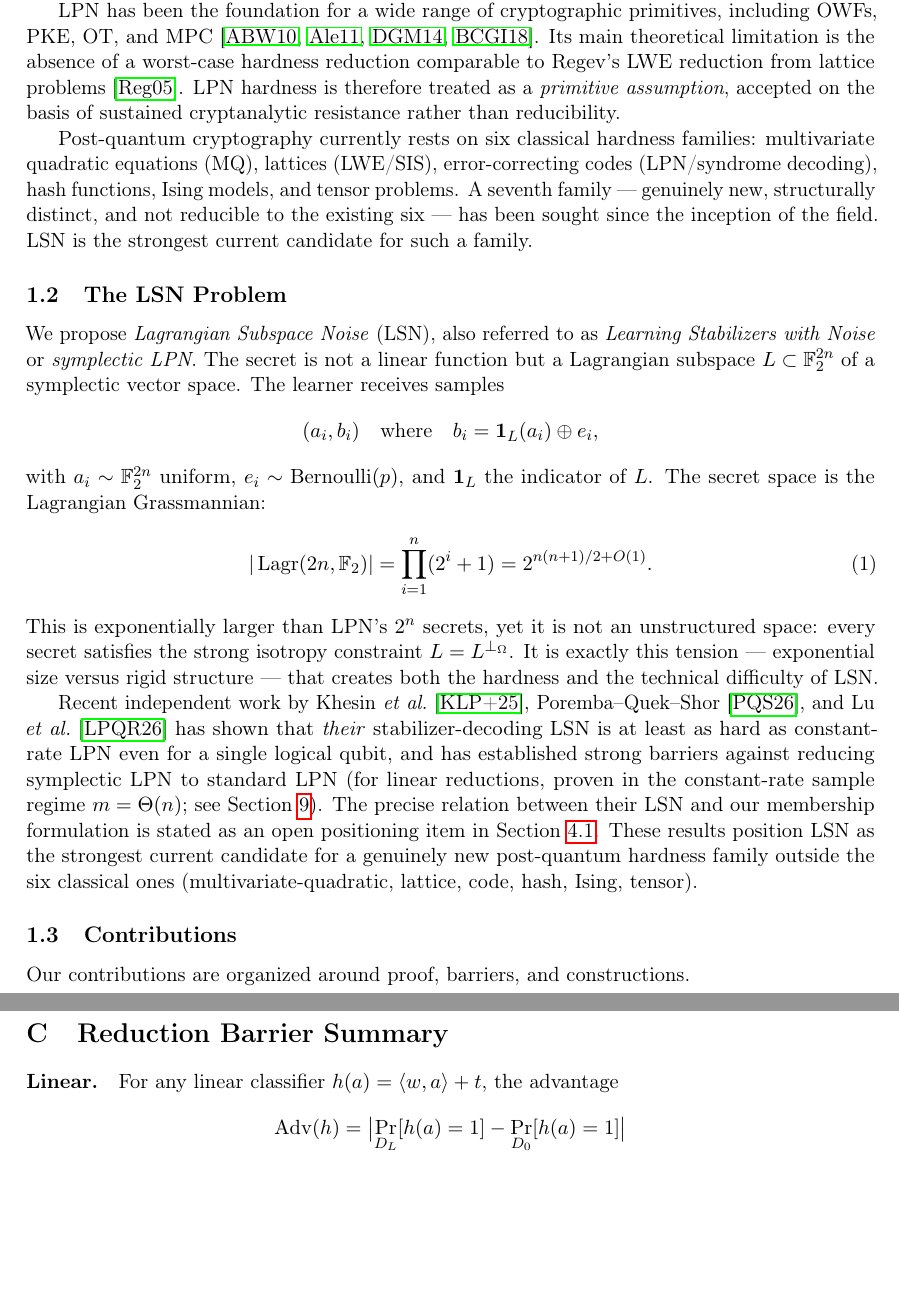
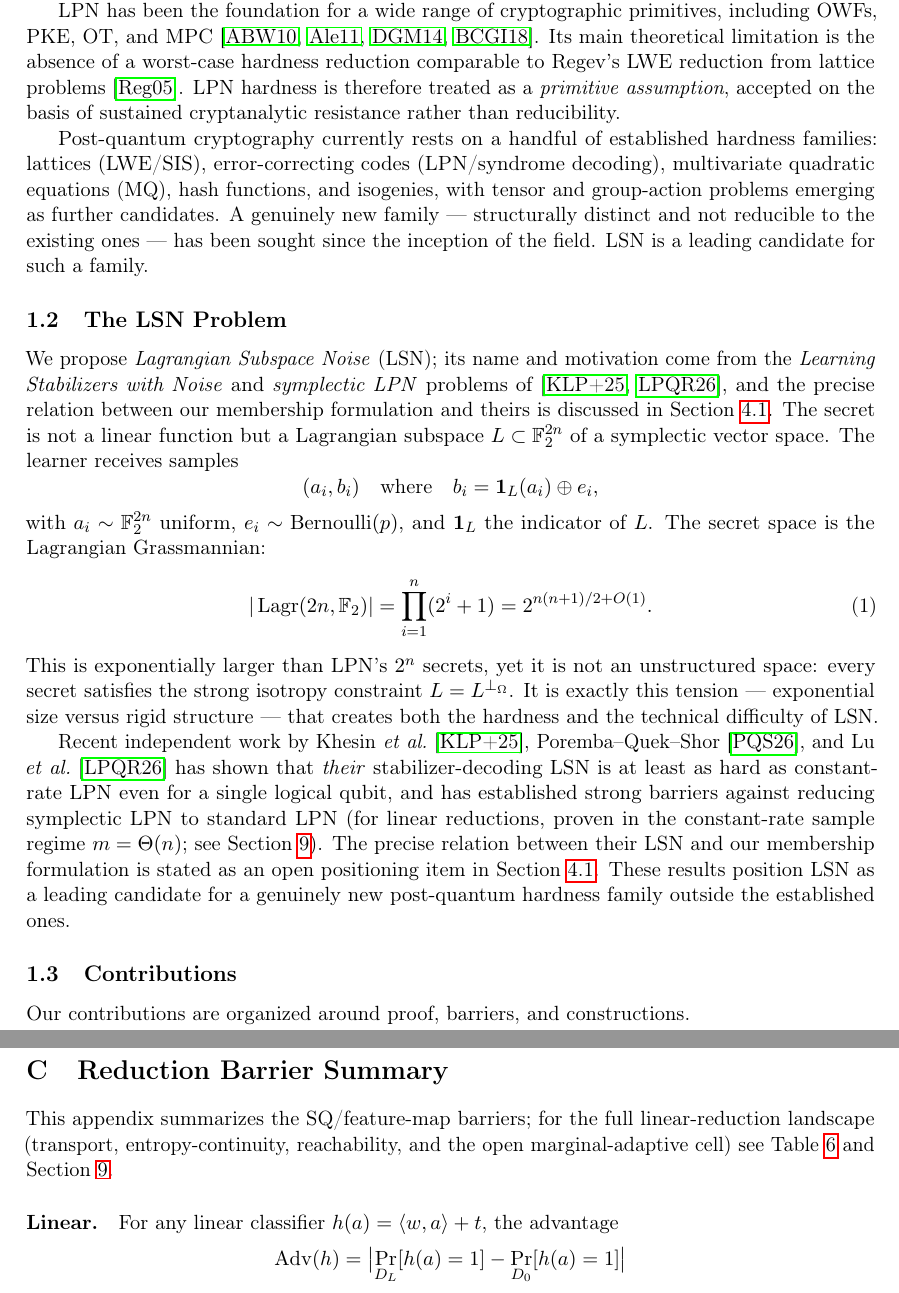
Before and after one commit to Gattochoo/lsn-pq, a LaTeX paper (paper/lsn-paper.tex): two parts of pages 2 and 30 of 34, joined at a grey line, cut so that both start at the same text, the shorter picture padded with empty space. Compiled offline with pdfLaTeX.

Commit message:
fix(claude, final-pass batch 2): intro taxonomy + identification language + stale Grover bullet + appendix pointer
Adversarial prose pass findings, all fixed:
1. l.76/l.92 "six classical families (… Ising, tensor)" omitted ISOGENY — internal TRIARC
   taxonomy leaked into the paper's framing; a referee would flag immediately. Replaced with
   the standard list (lattices, codes, MQ, hash, isogenies + emerging tensor/group-action);
   "the strongest current candidate" → "a leading candidate" (both spots).
2. l.81 "also referred to as Learning Stabilizers with Noise or symplectic LPN" IDENTIFIED our
   membership formulation with the literature's problems — contradicting our own two-forms
   separation. Now: "name and motivation come from …; precise relation discussed in
   §two-forms".
3. Quantum-section bullet still said Grover complexity 2^{n²/2+O(n)} (stale pre-fix value;
   subsection body correctly says 2^{n²/4 iterations}). Fixed with the space-size parenthetical.
4. app:barrier summary predates the landscape work — added pointer to tab:barriers/sec:barriers.
Battery: primitives section over-claim grep = 0; build clean.

No 7th; no break; no security claim. OPEN=LSN.

Co-Authored-By: Claude Fable 5 <noreply@anthropic.com>

```diff
--- a/paper/lsn-paper.tex
+++ b/paper/lsn-paper.tex
@@ -73,12 +73,12 @@ The Learning Parity with Noise (LPN) problem, introduced by Blum \etal\ \cite{BF
 
 LPN has been the foundation for a wide range of cryptographic primitives, including OWFs, PKE, OT, and MPC \cite{ABW10,Ale11,DGM14,BCGI18}. Its main theoretical limitation is the absence of a worst-case hardness reduction comparable to Regev's LWE reduction from lattice problems \cite{Reg05}. LPN hardness is therefore treated as a \emph{primitive assumption}, accepted on the basis of sustained cryptanalytic resistance rather than reducibility.
 
-Post-quantum cryptography currently rests on six classical hardness families: multivariate quadratic equations (MQ), lattices (LWE/SIS), error-correcting codes (LPN/syndrome decoding), hash functions, Ising models, and tensor problems. A seventh family --- genuinely new, structurally distinct, and not reducible to the existing six --- has been sought since the inception of the field. LSN is the strongest current candidate for such a family.
+Post-quantum cryptography currently rests on a handful of established hardness families: lattices (LWE/SIS), error-correcting codes (LPN/syndrome decoding), multivariate quadratic equations (MQ), hash functions, and isogenies, with tensor and group-action problems emerging as further candidates. A genuinely new family --- structurally distinct and not reducible to the existing ones --- has been sought since the inception of the field. LSN is a leading candidate for such a family.
 
 \subsection{The LSN Problem}
 \label{subsec:lsn}
 
-We propose \emph{Lagrangian Subspace Noise} (LSN), also referred to as \emph{Learning Stabilizers with Noise} or \emph{symplectic LPN}. The secret is not a linear function but a Lagrangian subspace $L \subset \F_2^{2n}$ of a symplectic vector space. The learner receives samples
+We propose \emph{Lagrangian Subspace Noise} (LSN); its name and motivation come from the \emph{Learning Stabilizers with Noise} and \emph{symplectic LPN} problems of \cite{KLP+25,LPQR26}, and the precise relation between our membership formulation and theirs is discussed in \Cref{subsec:two-forms}. The secret is not a linear function but a Lagrangian subspace $L \subset \F_2^{2n}$ of a symplectic vector space. The learner receives samples
 \[
 (a_i, b_i) \quad \text{where} \quad b_i = \mathbf{1}_L(a_i) \oplus e_i,
 \]
@@ -89,7 +89,7 @@ with $a_i \sim \F_2^{2n}$ uniform, $e_i \sim \operatorname{Bernoulli}(p)$, and $
 \end{equation}
 This is exponentially larger than LPN's $2^n$ secrets, yet it is not an unstructured space: every secret satisfies the strong isotropy constraint $L = L^{\perp_\Omega}$. It is exactly this tension --- exponential size versus rigid structure --- that creates both the hardness and the technical difficulty of LSN.
 
-Recent independent work by Khesin \etal\ \cite{KLP+25}, Poremba--Quek--Shor \cite{PQS26}, and Lu \etal\ \cite{LPQR26} has shown that \emph{their} stabilizer-decoding LSN is at least as hard as constant-rate LPN even for a single logical qubit, and has established strong barriers against reducing symplectic LPN to standard LPN (for linear reductions, proven in the constant-rate sample regime $m=\Theta(n)$; see \Cref{sec:barriers}). The precise relation between their LSN and our membership formulation is stated as an open positioning item in \Cref{subsec:two-forms}. These results position LSN as the strongest current candidate for a genuinely new post-quantum hardness family outside the six classical ones (multivariate-quadratic, lattice, code, hash, Ising, tensor).
+Recent independent work by Khesin \etal\ \cite{KLP+25}, Poremba--Quek--Shor \cite{PQS26}, and Lu \etal\ \cite{LPQR26} has shown that \emph{their} stabilizer-decoding LSN is at least as hard as constant-rate LPN even for a single logical qubit, and has established strong barriers against reducing symplectic LPN to standard LPN (for linear reductions, proven in the constant-rate sample regime $m=\Theta(n)$; see \Cref{sec:barriers}). The precise relation between their LSN and our membership formulation is stated as an open positioning item in \Cref{subsec:two-forms}. These results position LSN as a leading candidate for a genuinely new post-quantum hardness family outside the established ones.
 
 \subsection{Contributions}
 \label{subsec:contributions}
@@ -1220,6 +1220,8 @@ The moment generating function $C_n = \E[2^j]$ converges rapidly to $2$ as $n \t
 \section{Reduction Barrier Summary}
 \label{app:barrier}
 
+This appendix summarizes the SQ/feature-map barriers; for the full linear-reduction landscape (transport, entropy-continuity, reachability, and the open marginal-adaptive cell) see \Cref{tab:barriers} and \Cref{sec:barriers}.
+
 \paragraph{Linear.} For any linear classifier $h(a) = \langle w,a \rangle + t$, the advantage
 \[
 \Adv(h) = \bigl| \Pr_{D_L}[h(a)=1] - \Pr_{D_0}[h(a)=1] \bigr|
```
Also changed, not shown: paper/lsn-paper.pdf, paper/lsn-paper.tex (2 more changed lines).
